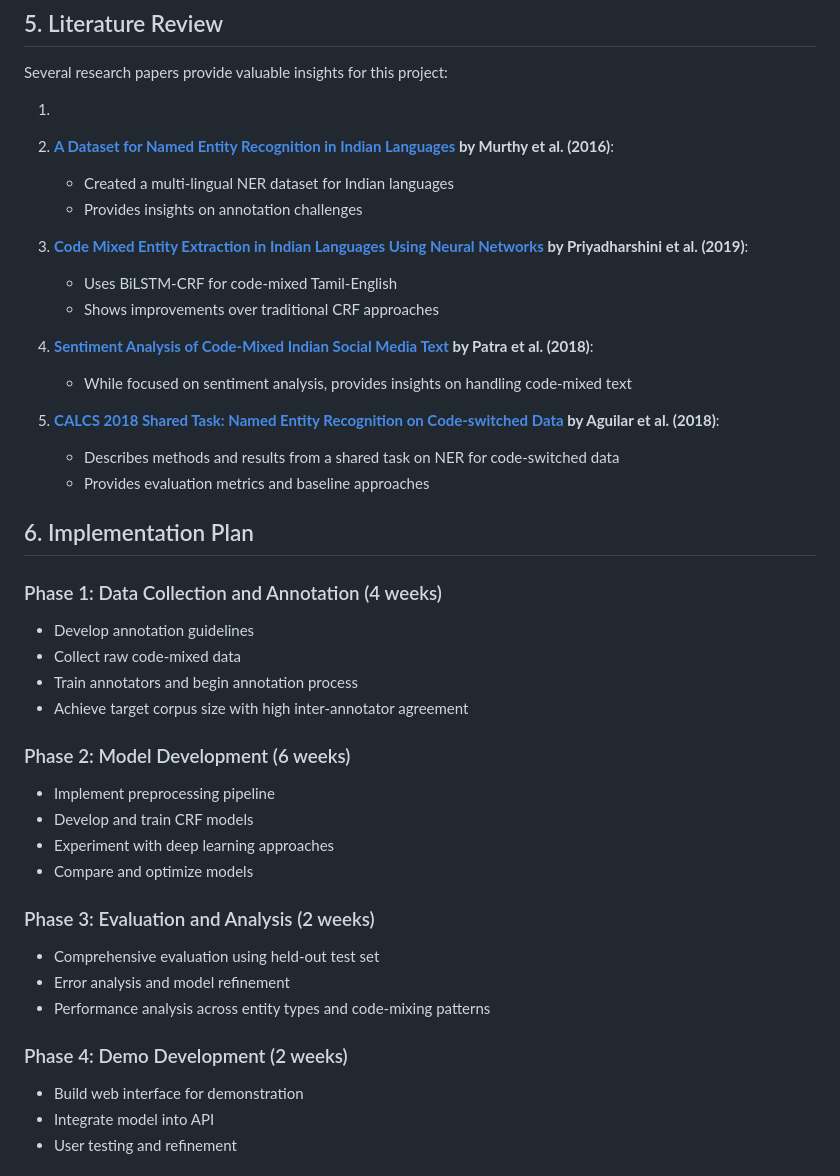
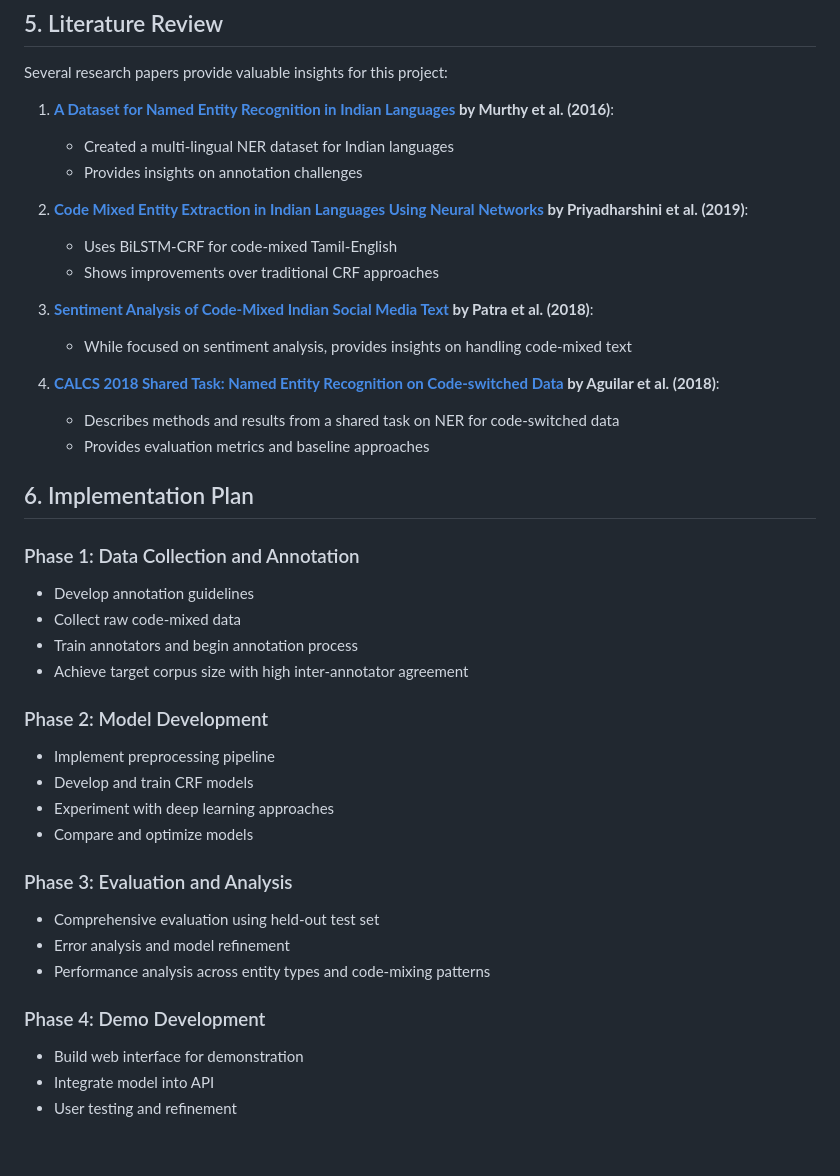
Before and after one commit to the-neemon/CL-1-Project-LexiCoders-, a Markdown page: outline.md, the part around one of its changes. GitHub-like rendering; blank space fills up the shorter version.

```diff
--- a/outline.md
+++ b/outline.md
@@ -127,43 +128,41 @@ Detailed guidelines will be provided:
 
 Several research papers provide valuable insights for this project:
 
-1.
-
-2. **[A Dataset for Named Entity Recognition in Indian Languages](https://www.aclweb.org/anthology/L16-1689.pdf) by Murthy et al. (2016)**:
+1. **[A Dataset for Named Entity Recognition in Indian Languages](https://www.aclweb.org/anthology/L16-1689.pdf) by Murthy et al. (2016)**:
    - Created a multi-lingual NER dataset for Indian languages
    - Provides insights on annotation challenges
 
-3. **[Code Mixed Entity Extraction in Indian Languages Using Neural Networks](https://arxiv.org/abs/1908.09681) by Priyadharshini et al. (2019)**:
+2. **[Code Mixed Entity Extraction in Indian Languages Using Neural Networks](https://arxiv.org/abs/1908.09681) by Priyadharshini et al. (2019)**:
    - Uses BiLSTM-CRF for code-mixed Tamil-English
    - Shows improvements over traditional CRF approaches
 
-4. **[Sentiment Analysis of Code-Mixed Indian Social Media Text](https://www.aclweb.org/anthology/W18-6120.pdf) by Patra et al. (2018)**:
+3. **[Sentiment Analysis of Code-Mixed Indian Social Media Text](https://www.aclweb.org/anthology/W18-6120.pdf) by Patra et al. (2018)**:
    - While focused on sentiment analysis, provides insights on handling code-mixed text
 
-5. **[CALCS 2018 Shared Task: Named Entity Recognition on Code-switched Data](https://www.aclweb.org/anthology/W18-3219.pdf) by Aguilar et al. (2018)**:
+4. **[CALCS 2018 Shared Task: Named Entity Recognition on Code-switched Data](https://www.aclweb.org/anthology/W18-3219.pdf) by Aguilar et al. (2018)**:
    - Describes methods and results from a shared task on NER for code-switched data
    - Provides evaluation metrics and baseline approaches
 
 ## 6. Implementation Plan
 
-### Phase 1: Data Collection and Annotation (4 weeks)
+### Phase 1: Data Collection and Annotation
 - Develop annotation guidelines
 - Collect raw code-mixed data
 - Train annotators and begin annotation process
 - Achieve target corpus size with high inter-annotator agreement
 
-### Phase 2: Model Development (6 weeks)
+### Phase 2: Model Development
 - Implement preprocessing pipeline
 - Develop and train CRF models
 - Experiment with deep learning approaches
 - Compare and optimize models
 
-### Phase 3: Evaluation and Analysis (2 weeks)
+### Phase 3: Evaluation and Analysis
 - Comprehensive evaluation using held-out test set
 - Error analysis and model refinement
 - Performance analysis across entity types and code-mixing patterns
 
-### Phase 4: Demo Development (2 weeks)
+### Phase 4: Demo Development
 - Build web interface for demonstration
 - Integrate model into API
 - User testing and refinement
```
Also changed, not shown: other parts of outline.md (+1 -0 lines).
